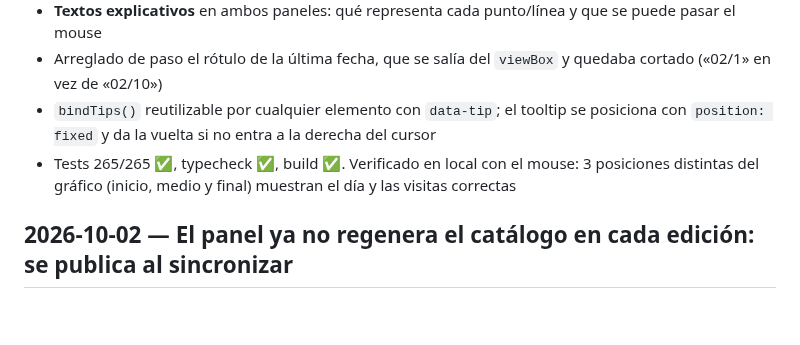
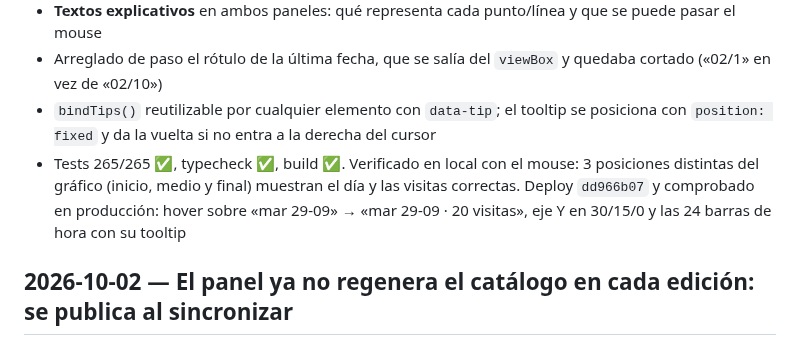
Before and after one commit to pilincapo/TIENDA_CENTERPHONE, a Markdown page: changelog.md, the part around the change. GitHub-like rendering; blank space fills up the shorter version.

Commit message:
Changelog: deploy dd966b07 del gráfico de Estadísticas
🤖 Generated with Codebuff
Co-Authored-By: Codebuff <noreply@codebuff.com>

```diff
--- a/changelog.md
+++ b/changelog.md
@@ -7,7 +7,7 @@
 - **Textos explicativos** en ambos paneles: qué representa cada punto/línea y que se puede pasar el mouse
 - Arreglado de paso el rótulo de la última fecha, que se salía del `viewBox` y quedaba cortado («02/1» en vez de «02/10»)
 - `bindTips()` reutilizable por cualquier elemento con `data-tip`; el tooltip se posiciona con `position: fixed` y da la vuelta si no entra a la derecha del cursor
-- Tests 265/265 ✅, typecheck ✅, build ✅. Verificado en local con el mouse: 3 posiciones distintas del gráfico (inicio, medio y final) muestran el día y las visitas correctas
+- Tests 265/265 ✅, typecheck ✅, build ✅. Verificado en local con el mouse: 3 posiciones distintas del gráfico (inicio, medio y final) muestran el día y las visitas correctas. Deploy `dd966b07` y comprobado en producción: hover sobre «mar 29-09» → «mar 29-09 · 20 visitas», eje Y en 30/15/0 y las 24 barras de hora con su tooltip
 
 ## 2026-10-02 — El panel ya no regenera el catálogo en cada edición: se publica al sincronizar
 
```
